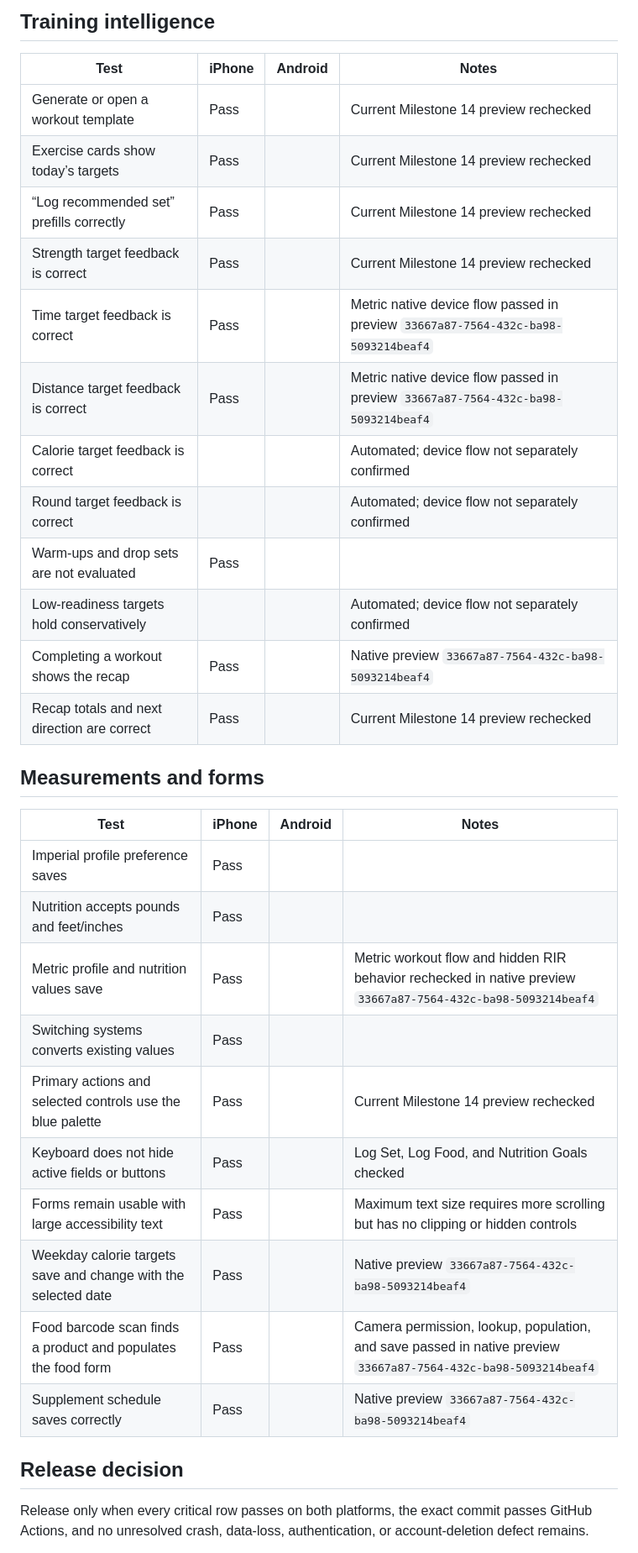
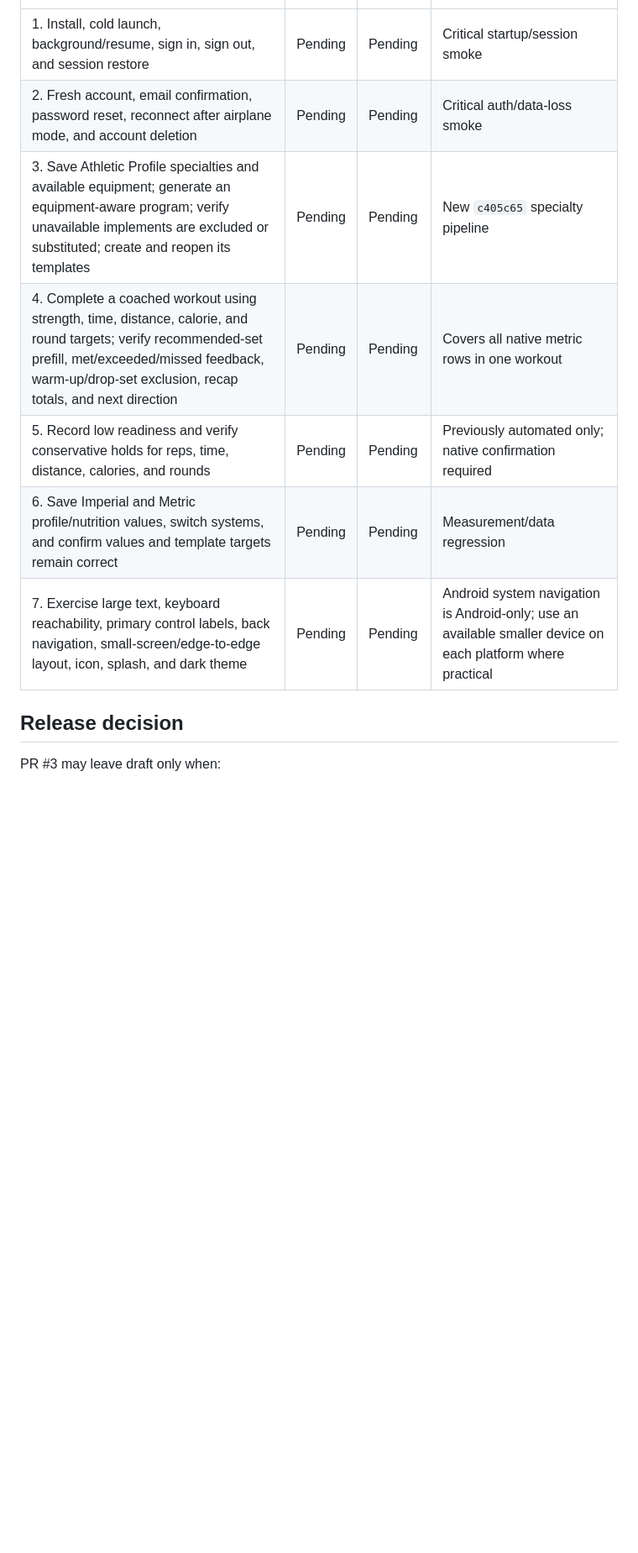
Before and after one commit to Fortomnia-LLC/Fortomnia, a Markdown page: docs/MILESTONE_14_DEVICE_TEST_MATRIX.md, the part around one of its changes. Shown at 84% size. Drawn GitHub-style; blank space fills up the shorter version.

```diff
--- a/docs/MILESTONE_14_DEVICE_TEST_MATRIX.md
+++ b/docs/MILESTONE_14_DEVICE_TEST_MATRIX.md
@@ -49,36 +32,12 @@ Use the exact commit and build identifiers intended for release. Record Pass, Fa
-## Training intelligence
-
-| Test | iPhone | Android | Notes |
-| --- | --- | --- | --- |
-| Generate or open a workout template | Pass |  | Current Milestone 14 preview rechecked |
-| Exercise cards show today’s targets | Pass |  | Current Milestone 14 preview rechecked |
-| “Log recommended set” prefills correctly | Pass |  | Current Milestone 14 preview rechecked |
-| Strength target feedback is correct | Pass |  | Current Milestone 14 preview rechecked |
-| Time target feedback is correct | Pass |  | Metric native device flow passed in preview `33667a87-7564-432c-ba98-5093214beaf4` |
-| Distance target feedback is correct | Pass |  | Metric native device flow passed in preview `33667a87-7564-432c-ba98-5093214beaf4` |
-| Calorie target feedback is correct |  |  | Automated; device flow not separately confirmed |
-| Round target feedback is correct |  |  | Automated; device flow not separately confirmed |
-| Warm-ups and drop sets are not evaluated | Pass |  |  |
-| Low-readiness targets hold conservatively |  |  | Automated; device flow not separately confirmed |
-| Completing a workout shows the recap | Pass |  | Native preview `33667a87-7564-432c-ba98-5093214beaf4` |
-| Recap totals and next direction are correct | Pass |  | Current Milestone 14 preview rechecked |
-
-## Measurements and forms
-
-| Test | iPhone | Android | Notes |
-| --- | --- | --- | --- |
-| Imperial profile preference saves | Pass |  |  |
-| Nutrition accepts pounds and feet/inches | Pass |  |  |
-| Metric profile and nutrition values save | Pass |  | Metric workout flow and hidden RIR behavior rechecked in native preview `33667a87-7564-432c-ba98-5093214beaf4` |
-| Switching systems converts existing values | Pass |  |  |
-| Primary actions and selected controls use the blue palette | Pass |  | Current Milestone 14 preview rechecked |
-| Keyboard does not hide active fields or buttons | Pass |  | Log Set, Log Food, and Nutrition Goals checked |
-| Forms remain usable with large accessibility text | Pass |  | Maximum text size requires more scrolling but has no clipping or hidden controls |
-| Weekday calorie targets save and change with the selected date | Pass |  | Native preview `33667a87-7564-432c-ba98-5093214beaf4` |
-| Food barcode scan finds a product and populates the food form | Pass |  | Camera permission, lookup, population, and save passed in native preview `33667a87-7564-432c-ba98-5093214beaf4` |
-| Supplement schedule saves correctly | Pass |  | Native preview `33667a87-7564-432c-ba98-5093214beaf4` |
+| 1. Install, cold launch, background/resume, sign in, sign out, and session restore | Pending | Pending | Critical startup/session smoke |
+| 2. Fresh account, email confirmation, password reset, reconnect after airplane mode, and account deletion | Pending | Pending | Critical auth/data-loss smoke |
+| 3. Save Athletic Profile specialties and available equipment; generate an equipment-aware program; verify unavailable implements are excluded or substituted; create and reopen its templates | Pending | Pending | New `c405c65` specialty pipeline |
+| 4. Complete a coached workout using strength, time, distance, calorie, and round targets; verify recommended-set prefill, met/exceeded/missed feedback, warm-up/drop-set exclusion, recap totals, and next direction | Pending | Pending | Covers all native metric rows in one workout |
+| 5. Record low readiness and verify conservative holds for reps, time, distance, calories, and rounds | Pending | Pending | Previously automated only; native confirmation required |
+| 6. Save Imperial and Metric profile/nutrition values, switch systems, and confirm values and template targets remain correct | Pending | Pending | Measurement/data regression |
+| 7. Exercise large text, keyboard reachability, primary control labels, back navigation, small-screen/edge-to-edge layout, icon, splash, and dark theme | Pending | Pending | Android system navigation is Android-only; use an available smaller device on each platform where practical |
 
 ## Release decision
 
-Release only when every critical row passes on both platforms, the exact commit passes GitHub Actions, and no unresolved crash, data-loss, authentication, or account-deletion defect remains.
+PR #3 may leave draft only when:
 
```
Also changed, not shown: other parts of docs/MILESTONE_14_DEVICE_TEST_MATRIX.md (+30 -41 lines).
